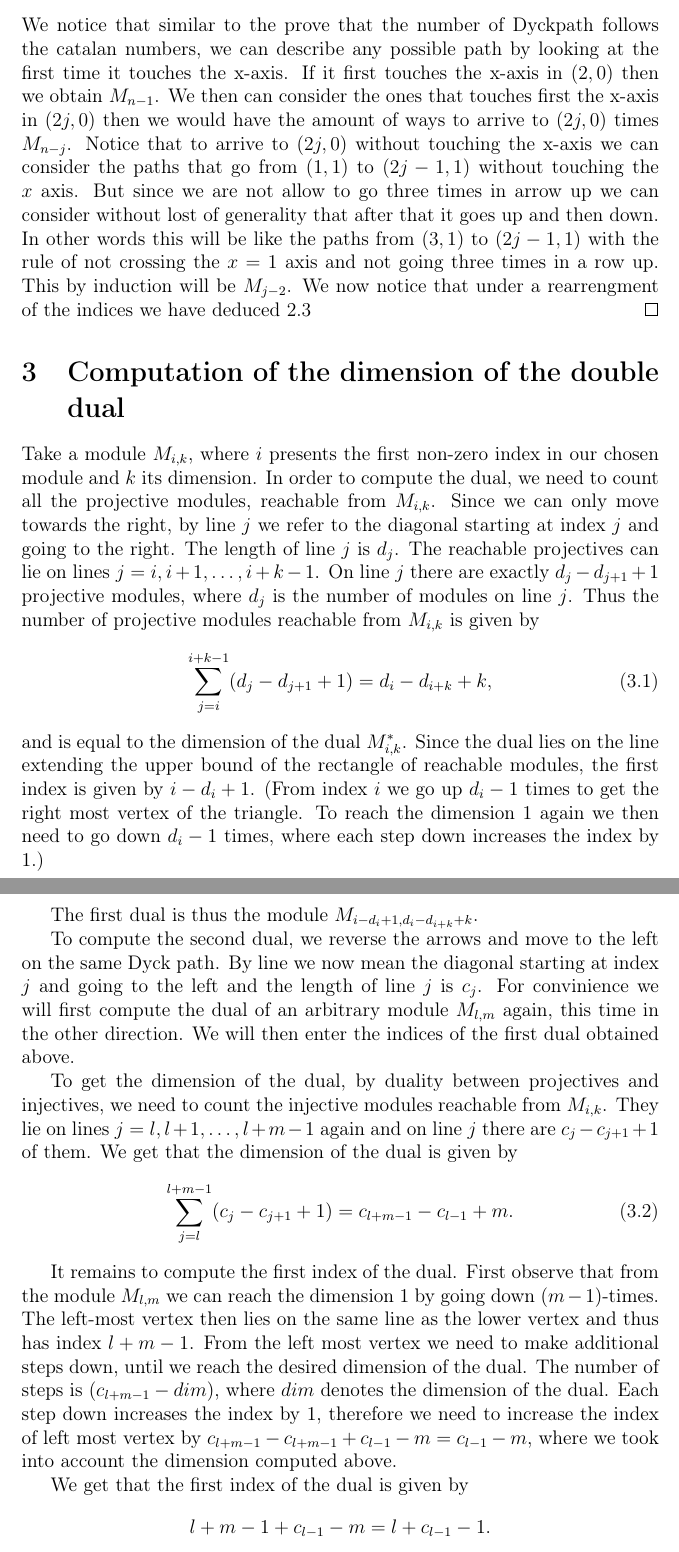
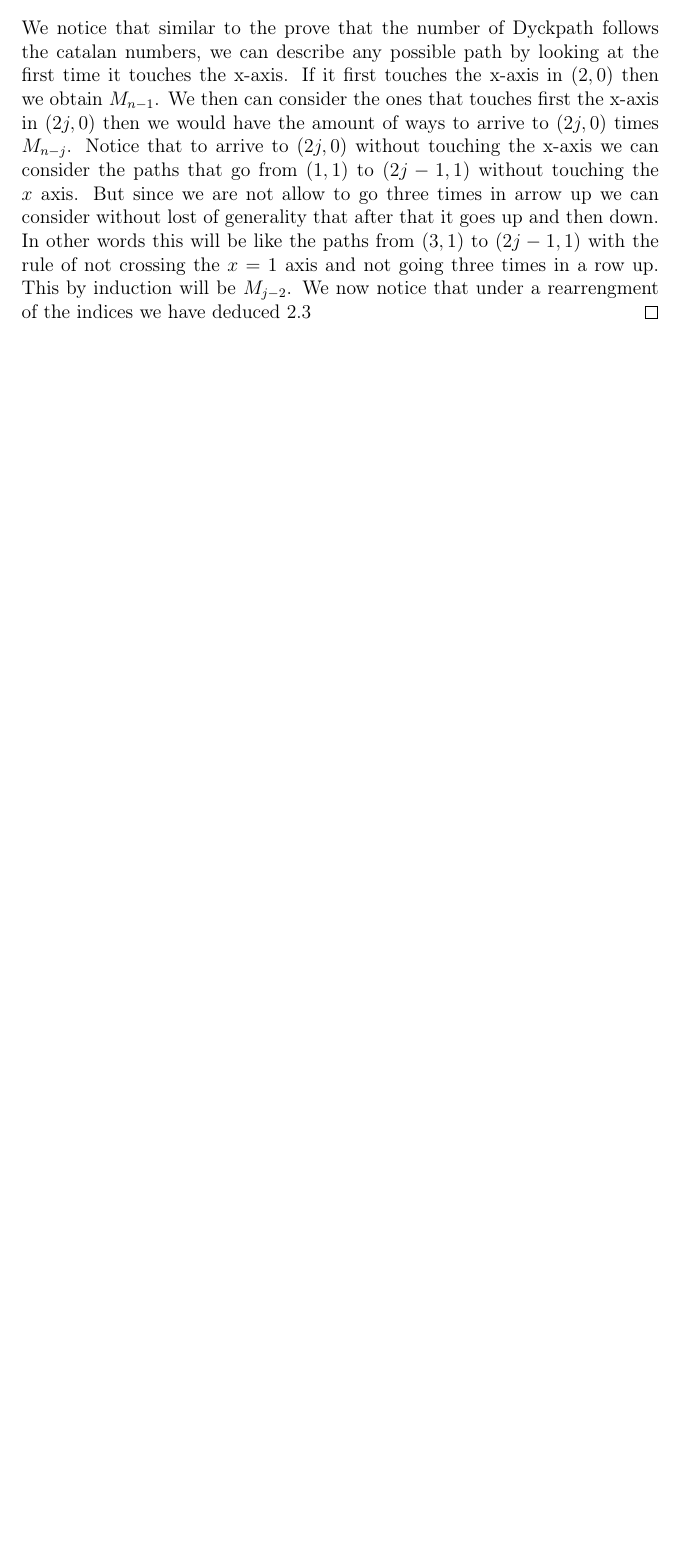
Before and after one commit to Javiheca/frobenius, a LaTeX paper (frobenius.tex): two parts of pages 6 and 7 of 8 before the commit and part of page 6 of 6 after it, the two joined at a grey line, cut so that both start at the same text, the shorter picture padded with empty space. Compiled offline with pdfLaTeX.

Commit message:
Delete repeteated section

```diff
--- a/frobenius.tex
+++ b/frobenius.tex
@@ -262,39 +262,3 @@ in arrow up we can consider without lost of generality that after that it goes u
 In other words this will be like the paths from $(3,1)$ to $(2j-1,1)$ with the rule of not crossing the $x=1$ axis and not going three times in a row up.
 This by induction will be $M_{j-2}$. We now notice that under a rearrengment of the indices we have deduced \ref{eq:Motzkin}
 \end{proof}
-\section{Computation of the dimension of the double dual}
-Take a module $M_{i,k}$, where $i$ presents the first non-zero index in our chosen module and $k$ its dimension.
-In order to compute the dual, we need to count all the projective modules, reachable from $M_{i,k}$.
-Since we can only move towards the right, by line $j$ we refer to the diagonal starting at index $j$ and going to the right. The length of line $j$ is $d_j$.
-The reachable projectives can lie on lines $j = i, i+1, \dots, i+k-1$.
-On line $j$ there are exactly $d_j - d_{j+1} + 1$ projective modules, where $d_j$ is the number of modules on line $j$.
-Thus the number of projective modules reachable from $M_{i,k}$ is given by
-\begin{equation}
-\label{eq:reachable}
-\sum_{j=i}^{i+k-1} (d_j - d_{j+1} + 1) = d_i - d_{i+k} + k,
-\end{equation}
-and is equal to the dimension of the dual $M^*_{i,k}$.
-Since the dual lies on the line extending the upper bound of the rectangle of reachable modules, the first index is given by $i - d_i + 1$.
-(From index $i$ we go up $d_i - 1$ times to get the right most vertex of the triangle. To reach the dimension $1$ again we then need to go down $d_i - 1$ times, where each step down increases the index by $1$.)
-
-The first dual is thus the module $M_{i - d_i + 1, d_i - d_{i+k} + k}$.
-
-To compute the second dual, we reverse the arrows and move to the left on the same Dyck path. By line we now mean the diagonal starting at index $j$ and going to the left and the length of line $j$ is $c_j$.
-For convinience we will first compute the dual of an arbitrary module $M_{l,m}$ again, this time in the other direction. We will then enter the indices of the first dual obtained above.
-
-To get the dimension of the dual, by duality between projectives and injectives, we need to count the injective modules reachable from $M_{i,k}$.
-They lie on lines $j = l, l+1, \dots, l+m-1$ again and on line $j$ there are $c_j - c_{j+1} + 1$ of them.
-We get that the dimension of the dual is given by
-\begin{equation}
-\label{eq:injectives}
-\sum_{j=l}^{l+m-1} (c_j - c_{j+1} + 1) = c_{l+m-1} - c_{l-1} + m.
-\end{equation}
-
-It remains to compute the first index of the dual.
-First observe that from the module $M_{l,m}$ we can reach the dimension $1$ by going down $(m - 1)$-times. The left-most vertex then lies on the same line as the lower vertex and thus has index $l + m - 1$.
-From the left most vertex we need to make additional steps down, until we reach the desired dimension of the dual.
-The number of steps is $(c_{l+m-1} - dim)$, where $dim$ denotes the dimension of the dual.
-Each step down increases the index by $1$, therefore we need to increase the index of left most vertex by $c_{l+m-1} - c_{l+m-1} + c_{l-1} - m = c_{l-1} - m$, where we took into account the dimension computed above.
-
-We get that the first index of the dual is given by
-$$l + m - 1 + c_{l-1} - m = l + c_{l-1} - 1.$$
```
Also changed, not shown: frobenius.tex (16 more changed lines).
